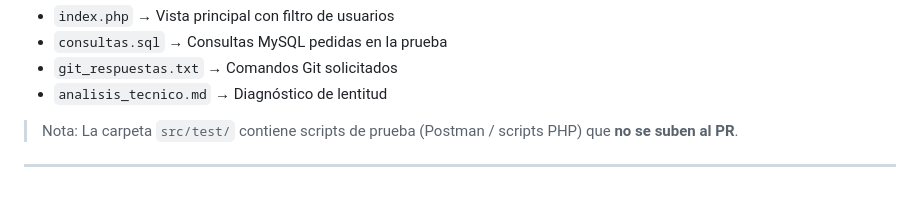
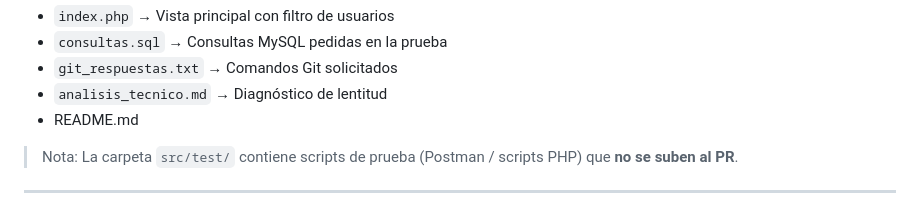
Before and after one commit to BrikmanP/dna_api-agendamientos, a Markdown page: README.md, the part around the change. Rendered like a GitHub page.

```diff
--- a/README.md
+++ b/README.md
@@ -21,6 +21,7 @@ En la raíz:
 - `consultas.sql` → Consultas MySQL pedidas en la prueba
 - `git_respuestas.txt` → Comandos Git solicitados
 - `analisis_tecnico.md` → Diagnóstico de lentitud
+- README.md
 
 > Nota: La carpeta `src/test/` contiene scripts de prueba (Postman / scripts PHP) que **no se suben al PR**.
 
```
